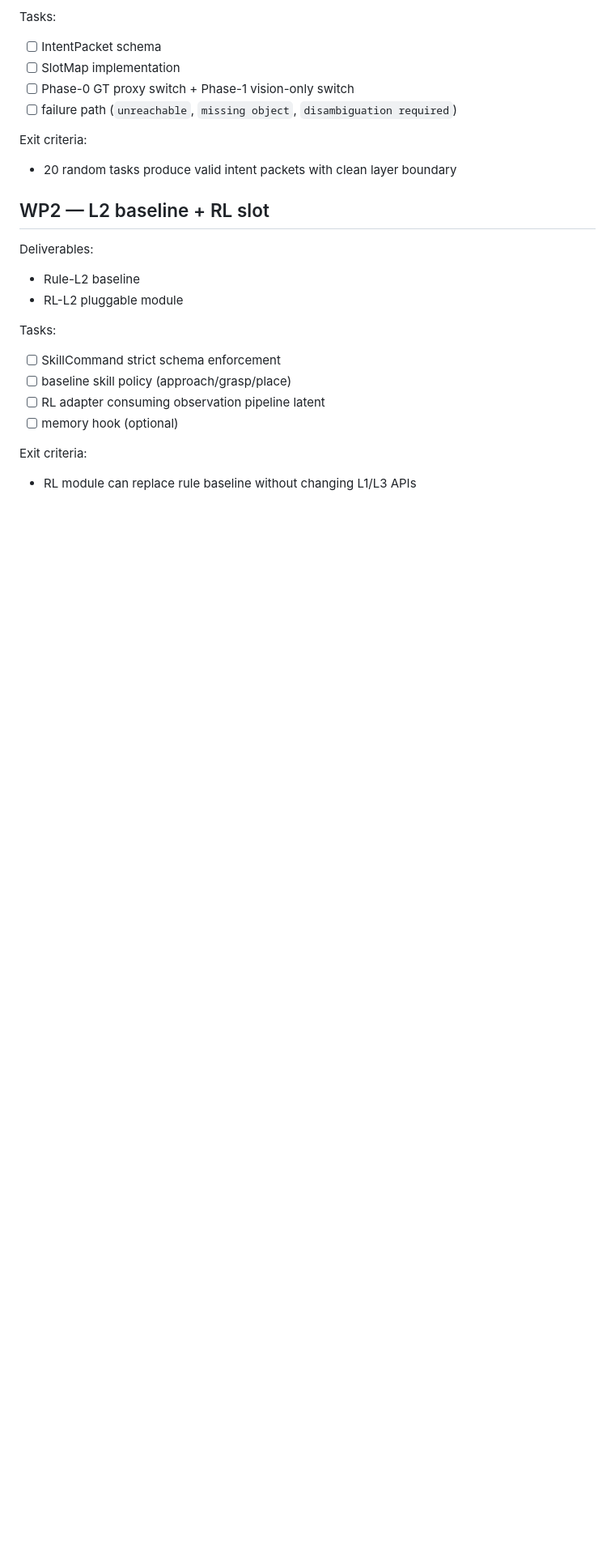
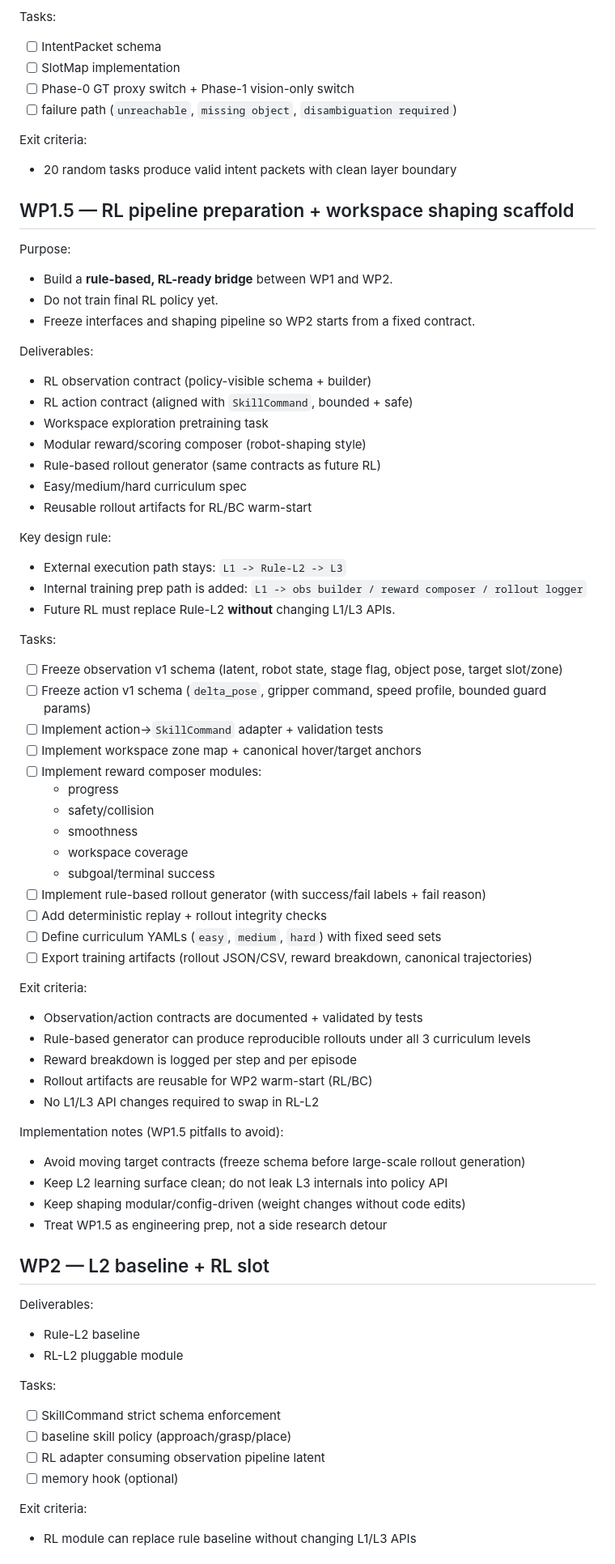
Before and after one commit to jerry102102102/RL_brain_trainer, a Markdown page: docs/V5_KITCHEN_IMPLEMENTATION_PLAN.md, the part around the change. Shown at 81% size. GitHub-like rendering; blank space fills up the shorter version.

Commit message:
docs(v5): add WP1.5 RL scaffold and workspace shaping tasks

```diff
--- a/docs/V5_KITCHEN_IMPLEMENTATION_PLAN.md
+++ b/docs/V5_KITCHEN_IMPLEMENTATION_PLAN.md
@@ -368,6 +368,55 @@ Tasks:
 Exit criteria:
 - 20 random tasks produce valid intent packets with clean layer boundary
 
+## WP1.5 — RL pipeline preparation + workspace shaping scaffold
+Purpose:
+- Build a **rule-based, RL-ready bridge** between WP1 and WP2.
+- Do not train final RL policy yet.
+- Freeze interfaces and shaping pipeline so WP2 starts from a fixed contract.
+
+Deliverables:
+- RL observation contract (policy-visible schema + builder)
+- RL action contract (aligned with `SkillCommand`, bounded + safe)
+- Workspace exploration pretraining task
+- Modular reward/scoring composer (robot-shaping style)
+- Rule-based rollout generator (same contracts as future RL)
+- Easy/medium/hard curriculum spec
+- Reusable rollout artifacts for RL/BC warm-start
+
+Key design rule:
+- External execution path stays: `L1 -> Rule-L2 -> L3`
+- Internal training prep path is added: `L1 -> obs builder / reward composer / rollout logger`
+- Future RL must replace Rule-L2 **without** changing L1/L3 APIs.
+
+Tasks:
+- [ ] Freeze observation v1 schema (latent, robot state, stage flag, object pose, target slot/zone)
+- [ ] Freeze action v1 schema (`delta_pose`, gripper command, speed profile, bounded guard params)
+- [ ] Implement action->`SkillCommand` adapter + validation tests
+- [ ] Implement workspace zone map + canonical hover/target anchors
+- [ ] Implement reward composer modules:
+  - progress
+  - safety/collision
+  - smoothness
+  - workspace coverage
+  - subgoal/terminal success
+- [ ] Implement rule-based rollout generator (with success/fail labels + fail reason)
+- [ ] Add deterministic replay + rollout integrity checks
+- [ ] Define curriculum YAMLs (`easy`, `medium`, `hard`) with fixed seed sets
+- [ ] Export training artifacts (rollout JSON/CSV, reward breakdown, canonical trajectories)
+
+Exit criteria:
+- Observation/action contracts are documented + validated by tests
+- Rule-based generator can produce reproducible rollouts under all 3 curriculum levels
+- Reward breakdown is logged per step and per episode
+- Rollout artifacts are reusable for WP2 warm-start (RL/BC)
+- No L1/L3 API changes required to swap in RL-L2
+
+Implementation notes (WP1.5 pitfalls to avoid):
+- Avoid moving target contracts (freeze schema before large-scale rollout generation)
+- Keep L2 learning surface clean; do not leak L3 internals into policy API
+- Keep shaping modular/config-driven (weight changes without code edits)
+- Treat WP1.5 as engineering prep, not a side research detour
+
 ## WP2 — L2 baseline + RL slot
 Deliverables:
 - Rule-L2 baseline
```
